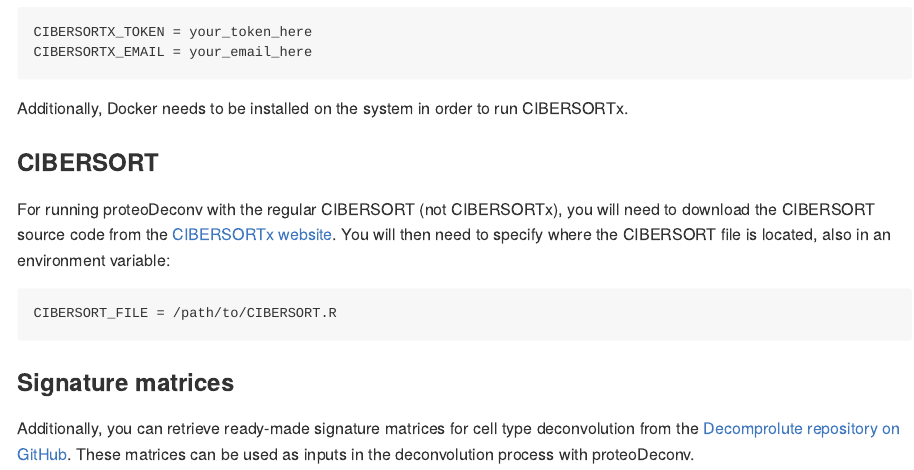
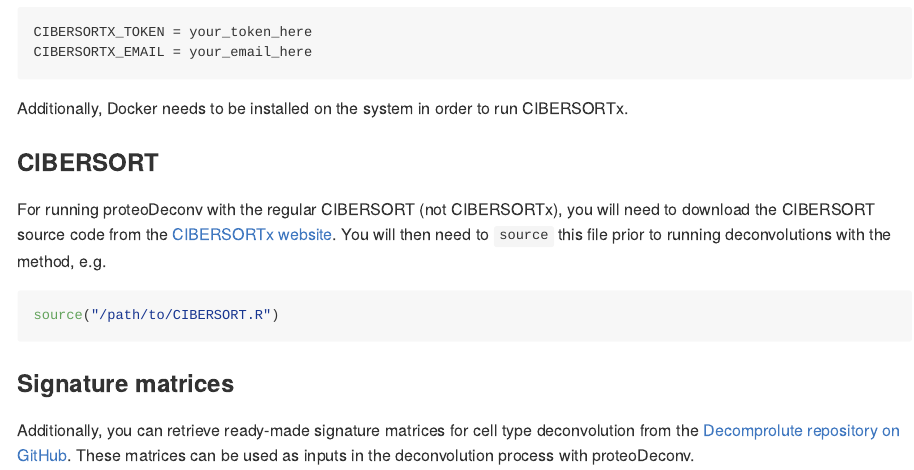
Before and after one commit to ComputationalProteomics/proteoDeconv, an R Markdown document (README.Rmd): the page in a window 1100 px wide, from 990 px down. The pictures show the output file README.md that the author committed with the source, drawn offline in the style of GitHub; badge pictures from the web are left out.

Commit message:
update deconvolute_cibersort to not require enivronment variable

````diff
--- a/README.Rmd
+++ b/README.Rmd
@@ -70,10 +70,12 @@
 ### CIBERSORT
 For running proteoDeconv with the regular CIBERSORT (not CIBERSORTx),
 you will need to download the CIBERSORT source code from the [CIBERSORTx
-website](https://cibersortx.stanford.edu). You will then need to specify where
-the CIBERSORT file is located, also in an environment variable:
+website](https://cibersortx.stanford.edu). You will then need to `source` this
+file prior to running deconvolutions with the method, e.g.
 
-    CIBERSORT_FILE = /path/to/CIBERSORT.R
+```{r eval=FALSE}
+source("/path/to/CIBERSORT.R")
+```
 
 ### Signature matrices
 Additionally, you can retrieve ready-made signature matrices for cell
````
Also changed, not shown: R/deconvolute.R (+12 -10 lines), README.md.
